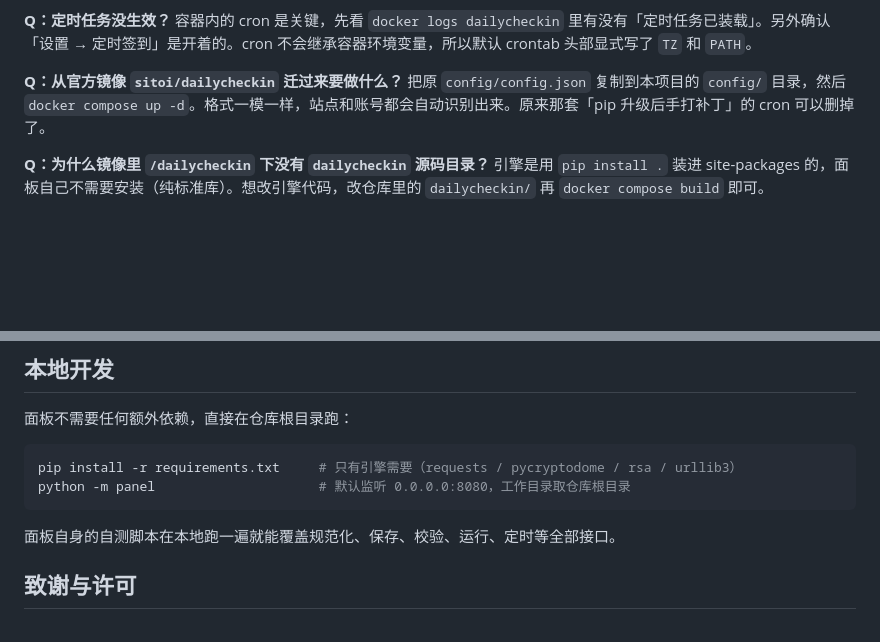
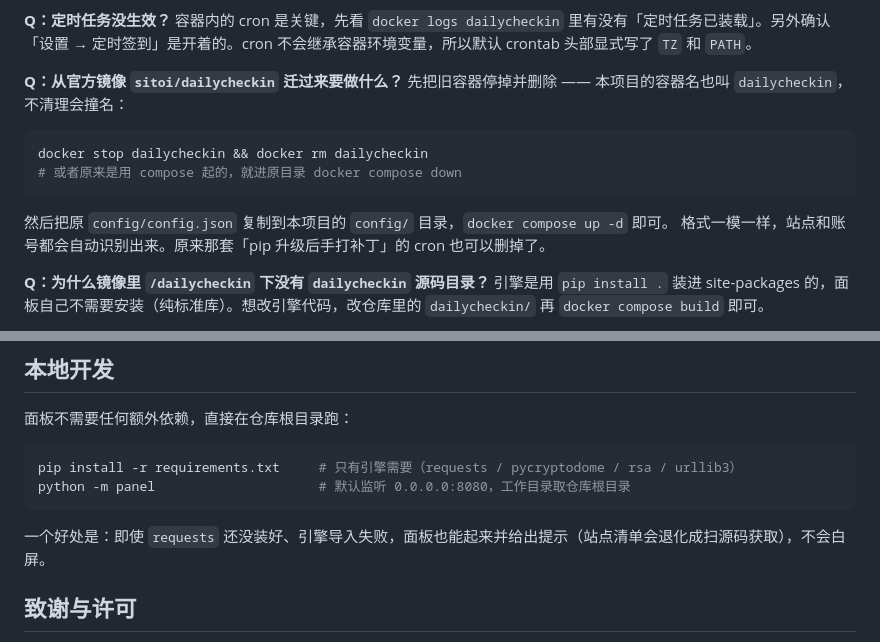
Before and after one commit to BeacherZ/dailycheckin-compose, a Markdown page: README.md, 2 parts joined by grey strips. Drawn GitHub-style; blank space fills up the shorter version.

````diff
--- a/README.md
+++ b/README.md
@@ -187,7 +187,15 @@ docker compose up -d
 容器内的 cron 是关键，先看 `docker logs dailycheckin` 里有没有「定时任务已装载」。另外确认「设置 → 定时签到」是开着的。cron 不会继承容器环境变量，所以默认 crontab 头部显式写了 `TZ` 和 `PATH`。
 
 **Q：从官方镜像 `sitoi/dailycheckin` 迁过来要做什么？**
-把原 `config/config.json` 复制到本项目的 `config/` 目录，然后 `docker compose up -d`。格式一模一样，站点和账号都会自动识别出来。原来那套「pip 升级后手打补丁」的 cron 可以删掉了。
+先把旧容器停掉并删除 —— 本项目的容器名也叫 `dailycheckin`，不清理会撞名：
+
+```bash
+docker stop dailycheckin && docker rm dailycheckin
+# 或者原来是用 compose 起的，就进原目录 docker compose down
+```
+
+然后把原 `config/config.json` 复制到本项目的 `config/` 目录，`docker compose up -d` 即可。
+格式一模一样，站点和账号都会自动识别出来。原来那套「pip 升级后手打补丁」的 cron 也可以删掉了。
 
 **Q：为什么镜像里 `/dailycheckin` 下没有 `dailycheckin` 源码目录？**
 引擎是用 `pip install .` 装进 site-packages 的，面板自己不需要安装（纯标准库）。想改引擎代码，改仓库里的 `dailycheckin/` 再 `docker compose build` 即可。
@@ -220,7 +228,7 @@ pip install -r requirements.txt     # 只有引擎需要（requests / pycryptodo
 python -m panel                     # 默认监听 0.0.0.0:8080，工作目录取仓库根目录
 ```
 
-面板自身的自测脚本在本地跑一遍就能覆盖规范化、保存、校验、运行、定时等全部接口。
+一个好处是：即使 `requests` 还没装好、引擎导入失败，面板也能起来并给出提示（站点清单会退化成扫源码获取），不会白屏。
 
 ## 致谢与许可
 
````
